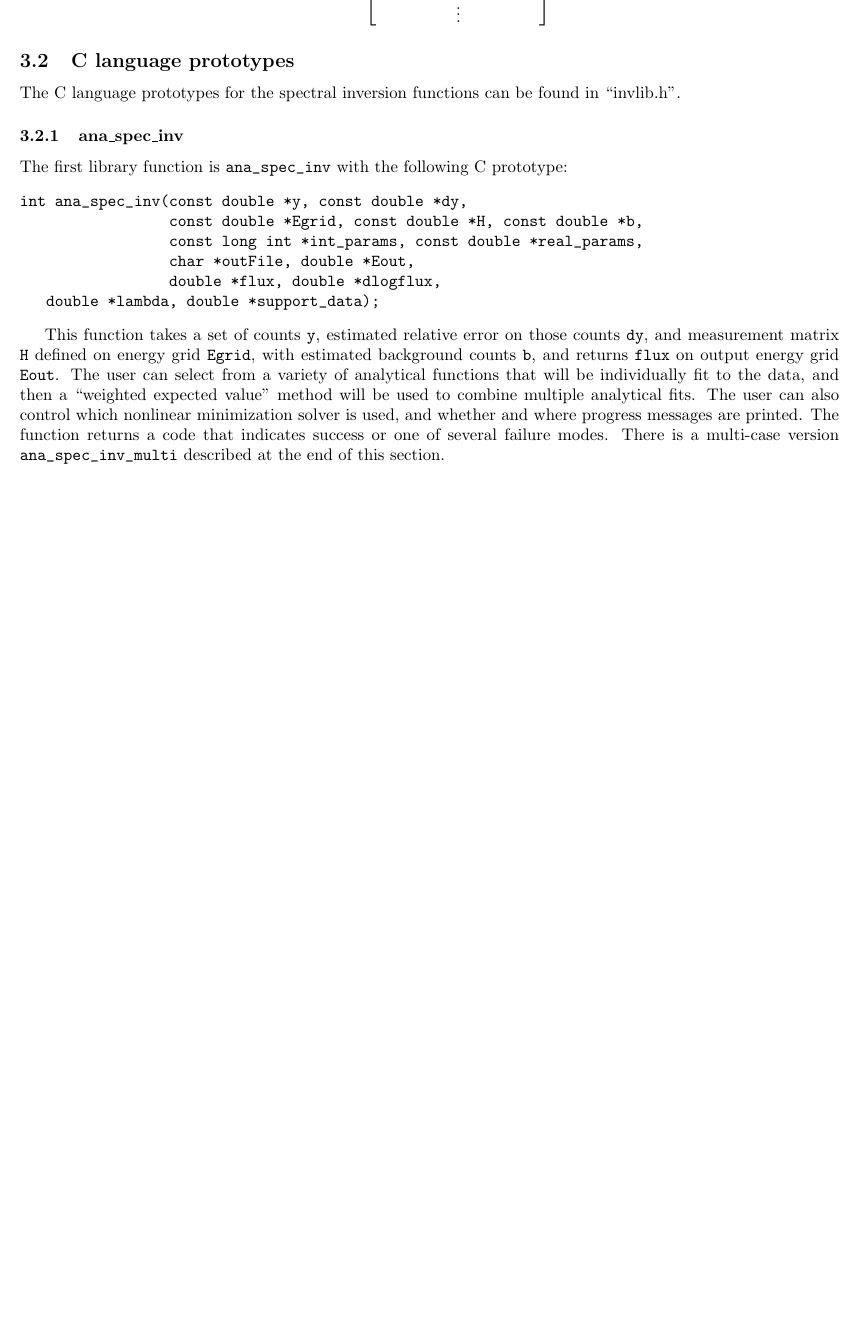
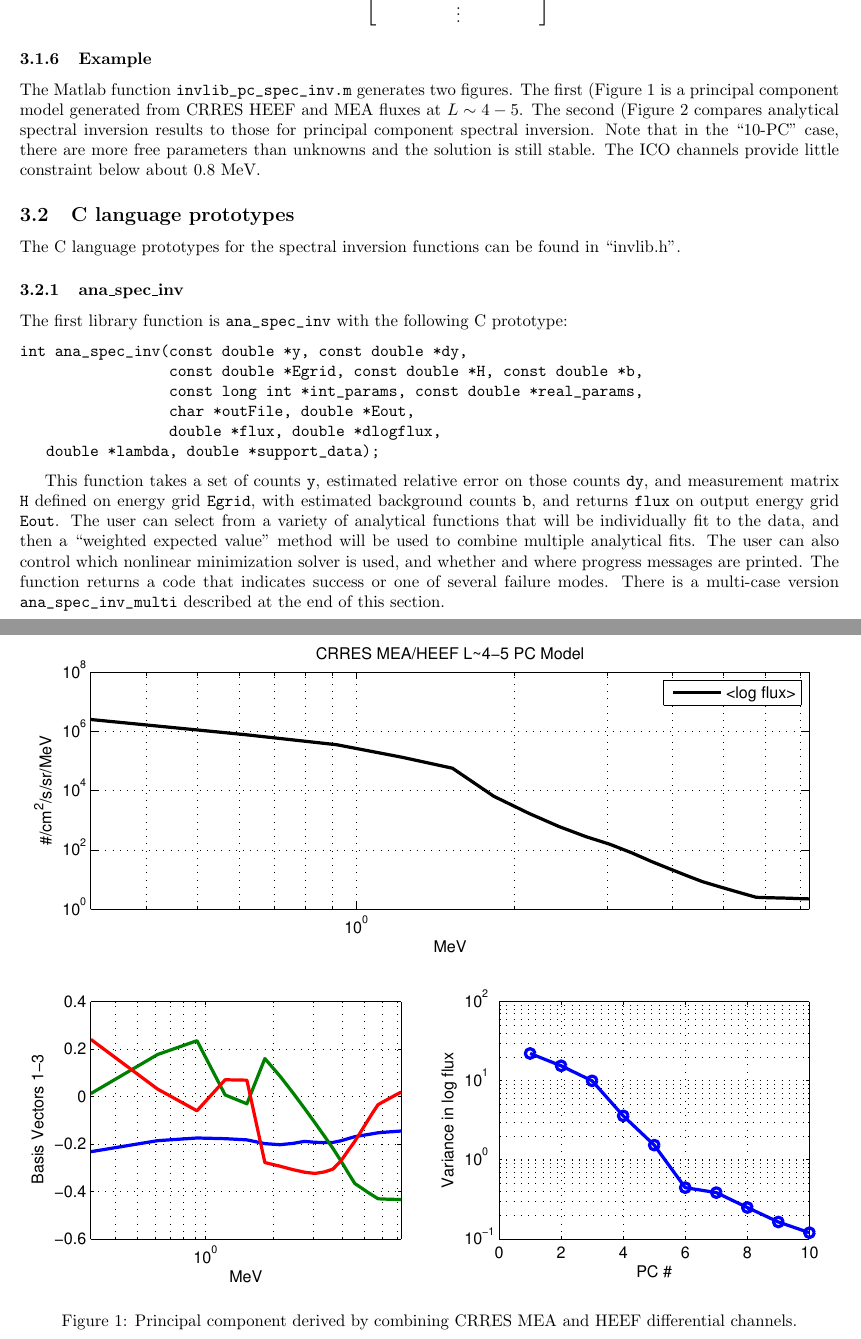
Before and after one commit to PRBEM/IRBEM-extras, a LaTeX document (invlib/doc/invlib.tex): part of page 9 of 20 before the commit and two parts of pages 9 and 10 of 22 after it, the two joined at a grey line, cut so that both start at the same text, the shorter picture padded with empty space. Compiled offline with pdfLaTeX.

Commit message:
added CRRES PC example to documentation and matlab
git-svn-id: svn://svn.code.sf.net/p/irbem/code/extras@168 80555d2d-b7e3-4ae1-aded-73e86dfc2014

```diff
--- a/invlib/doc/invlib.tex
+++ b/invlib/doc/invlib.tex
@@ -584,3 +584,20 @@ covariance ($\cov{\delta\vec{q}}$) given by:
 \end{array}
 \right]^{-1}
 \end{equation}
+
+\subsubsection{Example}
+
+The Matlab function \verb|invlib_pc_spec_inv.m| generates two
+figures. The first (Figure~\ref{figPC_Model} is a principal component
+model generated from CRRES HEEF and MEA fluxes at $L \sim 4-5$. The
+second (Figure~\ref{figSpec_Inv_example} compares analytical spectral
+inversion results to those for principal component spectral
+inversion. Note that in the ``10-PC'' case, there are more free
+parameters than unknowns and the solution is still stable. The ICO
+channels provide little constraint below about 0.8 MeV.
+
+\begin{figure}
+\center{
+\includegraphics[width=40pc]{pc_model.pdf}
+}
+\caption{Principal component derived by combining CRRES MEA and HEEF differential channels.}
@@ -587,3 +616,5 @@ covariance ($\cov{\delta\vec{q}}$) given by:
+\label{figSpec_Inv_example}
+\end{figure}
 
 \subsection{C language prototypes}
 
```
Also changed, not shown: invlib/doc/invlib.pdf, invlib/doc/pc_model.pdf (added), invlib/doc/pc_spec_inv_example.pdf (added), invlib/doc/invlib.tex (12 more changed lines), 2 other files.
